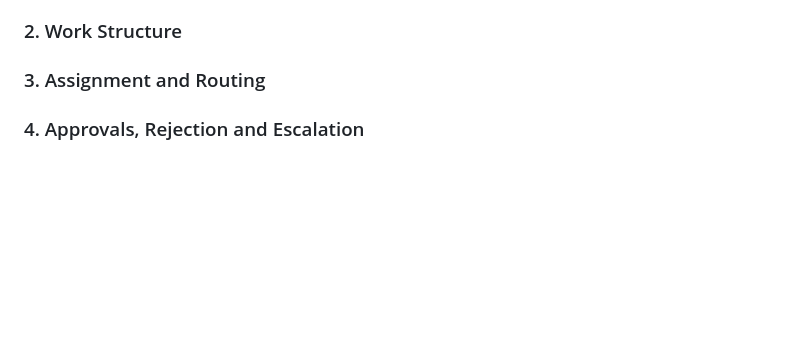
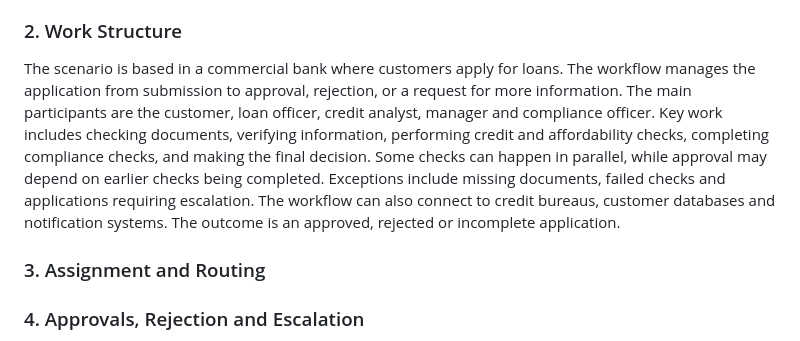
Before and after one commit to reneilwemolopyane/COS214-Prac6, a Markdown page: README.md, the part around the change. Rendered like a GitHub page; blank space fills up the shorter version.

```diff
--- a/README.md
+++ b/README.md
@@ -20,6 +20,8 @@ A Workflow Management System is a system that defines, manages, and executes wor
 
 ### 2. Work Structure
 
+The scenario is based in a commercial bank where customers apply for loans. The workflow manages the application from submission to approval, rejection, or a request for more information. The main participants are the customer, loan officer, credit analyst, manager and compliance officer. Key work includes checking documents, verifying information, performing credit and affordability checks, completing compliance checks, and making the final decision. Some checks can happen in parallel, while approval may depend on earlier checks being completed. Exceptions include missing documents, failed checks and applications requiring escalation. The workflow can also connect to credit bureaus, customer databases and notification systems. The outcome is an approved, rejected or incomplete application.
+
 ### 3. Assignment and Routing
 
 ### 4. Approvals, Rejection and Escalation
```
